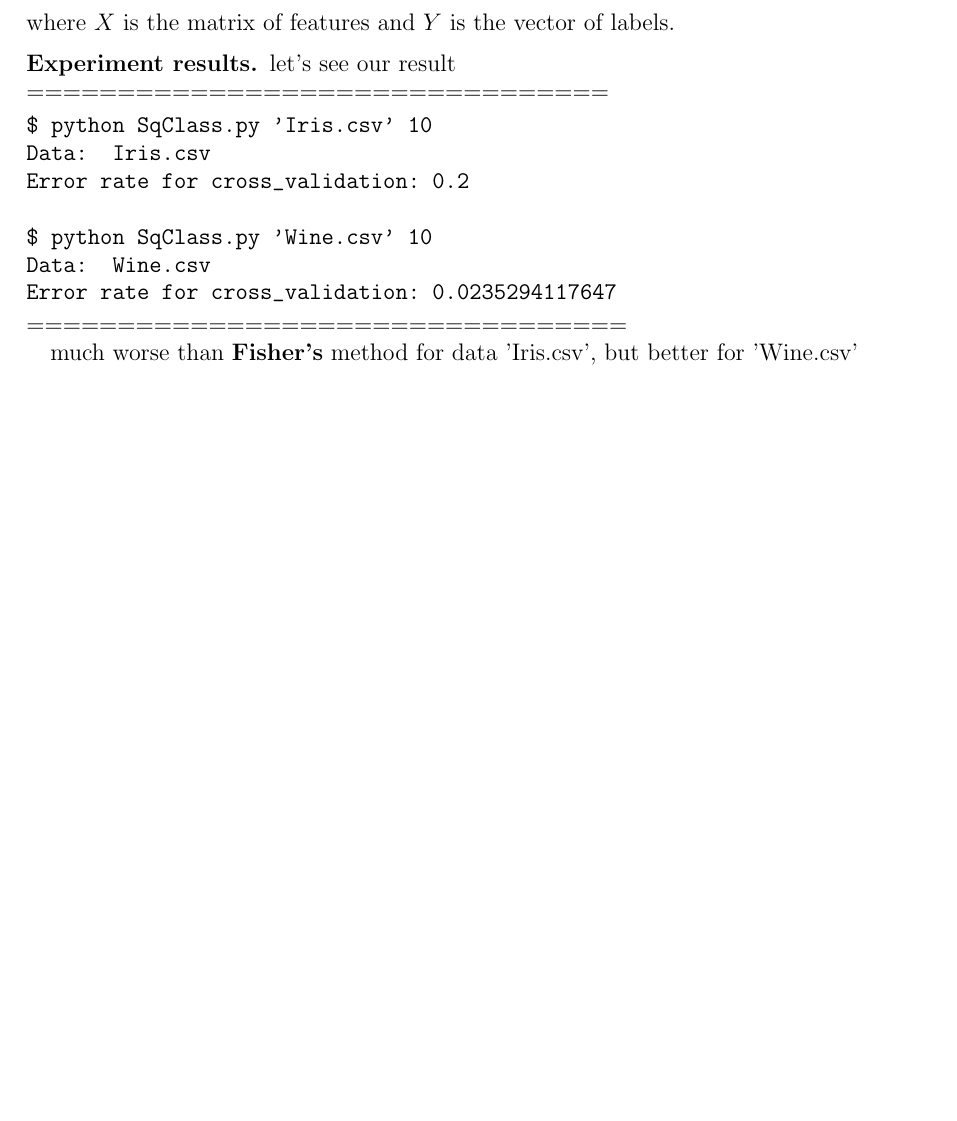
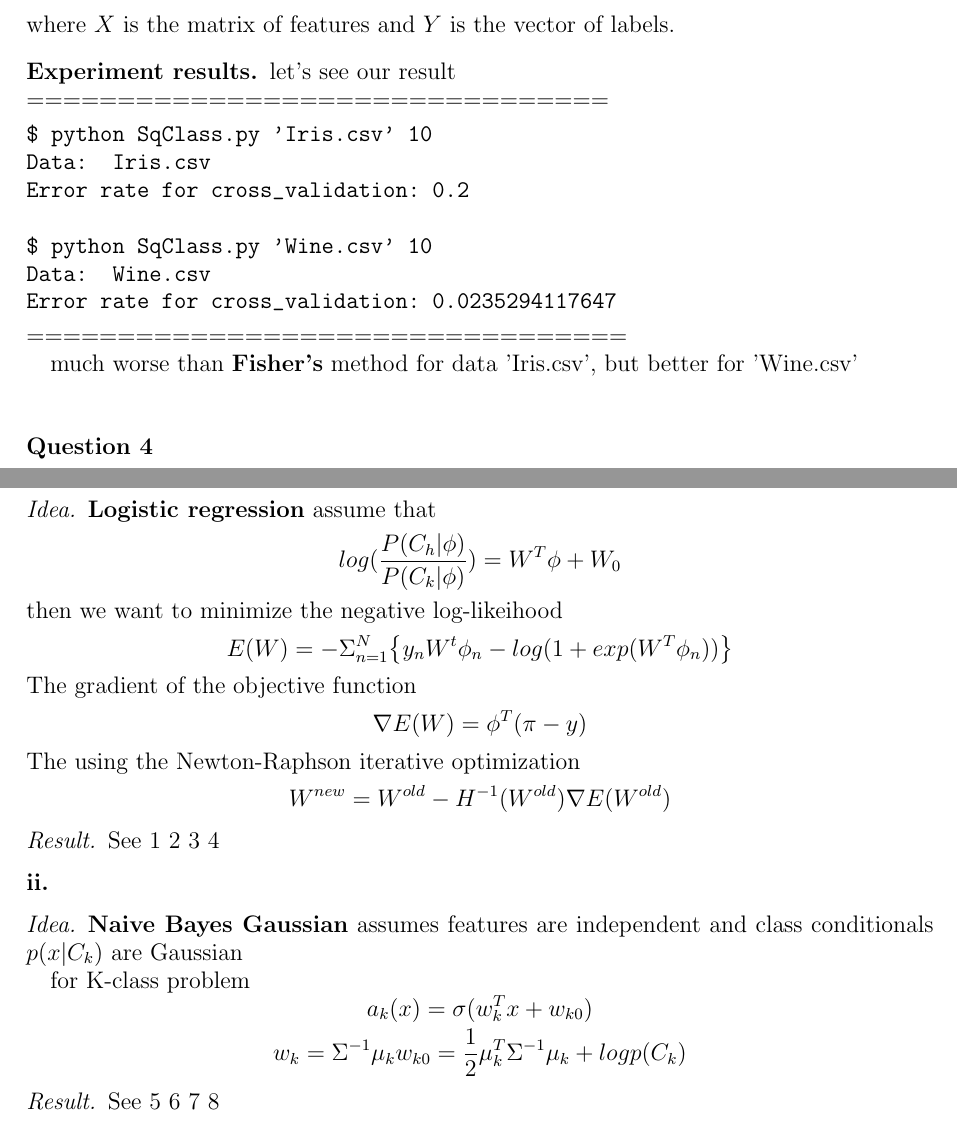
Before and after one commit to jiecaoc/WorkSample, a LaTeX problem sheet (machine_learing/hw1/solution_hw1.tex): part of page 3 of 3 before the commit and two parts of pages 3 and 4 of 12 after it, the two joined at a grey line, cut so that both start at the same text, the shorter picture padded with empty space. Compiled offline with pdfLaTeX.

Commit message:
modified

```diff
--- a/machine_learing/hw1/solution_hw1.tex
+++ b/machine_learing/hw1/solution_hw1.tex
@@ -196,3 +196,31 @@ much worse than \textbf{Fisher's} method for data 'Iris.csv',
 but better for 'Wine.csv'
 
 
+
+
+\section*{Question 4}
+\subsection*{i}
+\subsubsection*{Idea}
+\textbf{Logistic regression} assume that
+$$
+	log(\frac{P(C_h|\phi)}{P(C_k|\phi)}) = W^T\phi + W_0
+$$
+then we want to minimize the negative log-likeihood
+$$
+	E(W) = -\Sigma_{n=1}^N \big \{ y_nW^t\phi_n - log(1 + exp(W^T\phi_n)) \big \}
+$$
+The gradient of the objective function
+$$
+\nabla E(W) = \phi^T (\pi - y)
+$$
+The using the Newton-Raphson iterative optimization
+$$
+W^{new} = W^{old} - H^{-1}(W^{old}) \nabla E(W^{old})
+$$
+
+\subsubsection*{Result}
+See
+\ref{fig:verticalcell1}
+\ref{fig:verticalcell2}
+\ref{fig:verticalcell3}
+\ref{fig:verticalcell4}
@@ -198,0 +253,22 @@ but better for 'Wine.csv'
+    \label{fig:verticalcell4}
+\end{figure}
+\subsection*{ii}
+\subsubsection*{Idea}
+\textbf{Naive Bayes Gaussian} assumes features are independent and
+class conditionals $p(x|C_k)$ are Gaussian
+
+for K-class problem
+$$
+	a_k(x) = \sigma(w_k^Tx + w_{k0})
+$$
+$$
+	w_k = \Sigma^{-1}\mu_k\\
+	w_{k0} = \frac{1}{2}\mu_k^T \Sigma^{-1}\mu_k + log p(C_k)
+$$
+
+\subsubsection*{Result}
+See
+\ref{fig:verticalcell11}
+\ref{fig:verticalcell21}
+\ref{fig:verticalcell31}
+\ref{fig:verticalcell41}
```
Also changed, not shown: machine_learing/hw1/solution_hw1.pdf, machine_learing/hw1/solution_hw1.tex (54 more changed lines), 2 other files.
